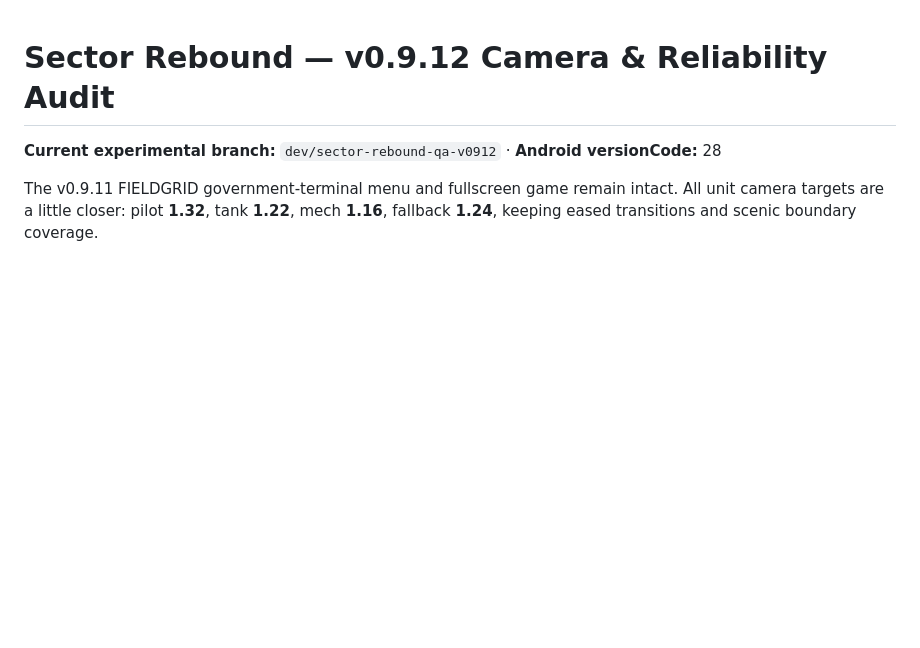
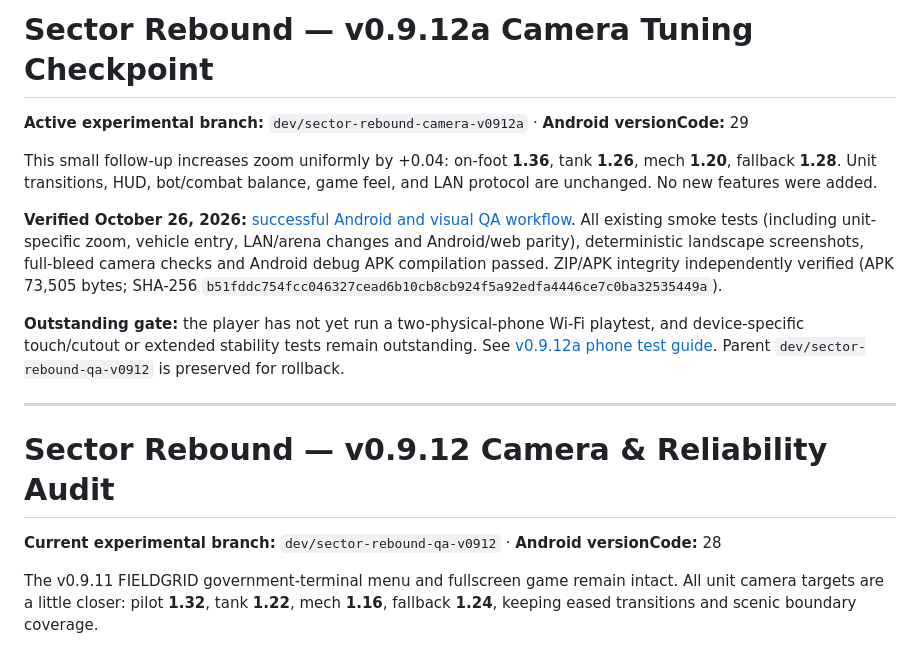
Before and after one commit to PlayerEden/Ricochet-Rumble, a Markdown page: README.md, the part around the change. Drawn GitHub-style; blank space fills up the shorter version.

Commit message:
docs: pin verified v0.9.12a APK and pending two-phone LAN acceptance

```diff
--- a/README.md
+++ b/README.md
@@ -1,3 +1,15 @@
+# Sector Rebound — v0.9.12a Camera Tuning Checkpoint
+
+**Active experimental branch:** `dev/sector-rebound-camera-v0912a` · **Android versionCode:** 29
+
+This small follow-up increases zoom uniformly by +0.04: on-foot **1.36**, tank **1.26**, mech **1.20**, fallback **1.28**. Unit transitions, HUD, bot/combat balance, game feel, and LAN protocol are unchanged. No new features were added.
+
+**Verified October 26, 2026:** [successful Android and visual QA workflow](https://github.com/PlayerEden/Ricochet-Rumble/actions/runs/40427902296). All existing smoke tests (including unit-specific zoom, vehicle entry, LAN/arena changes and Android/web parity), deterministic landscape screenshots, full-bleed camera checks and Android debug APK compilation passed. ZIP/APK integrity independently verified (APK 73,505 bytes; SHA-256 `b51fddc754fcc046327cead6b10cb8cb924f5a92edfa4446ce7c0ba32535449a`).
+
+**Outstanding gate:** the player has not yet run a two-physical-phone Wi-Fi playtest, and device-specific touch/cutout or extended stability tests remain outstanding. See [v0.9.12a phone test guide](docs/CAMERA_AND_PHONE_QA_v0.9.12a.md). Parent `dev/sector-rebound-qa-v0912` is preserved for rollback.
+
+---
+
 # Sector Rebound — v0.9.12 Camera & Reliability Audit
 
 **Current experimental branch:** `dev/sector-rebound-qa-v0912` · **Android versionCode:** 28
```
